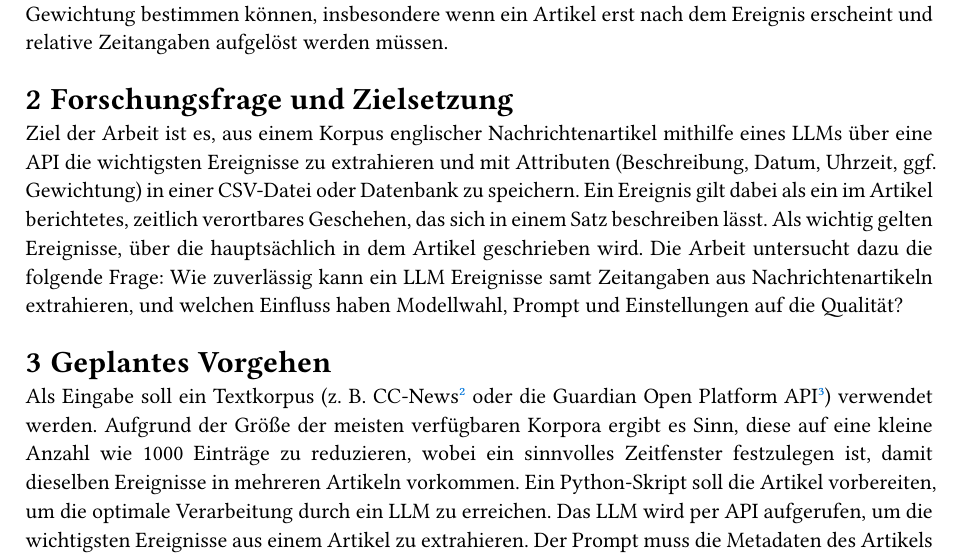
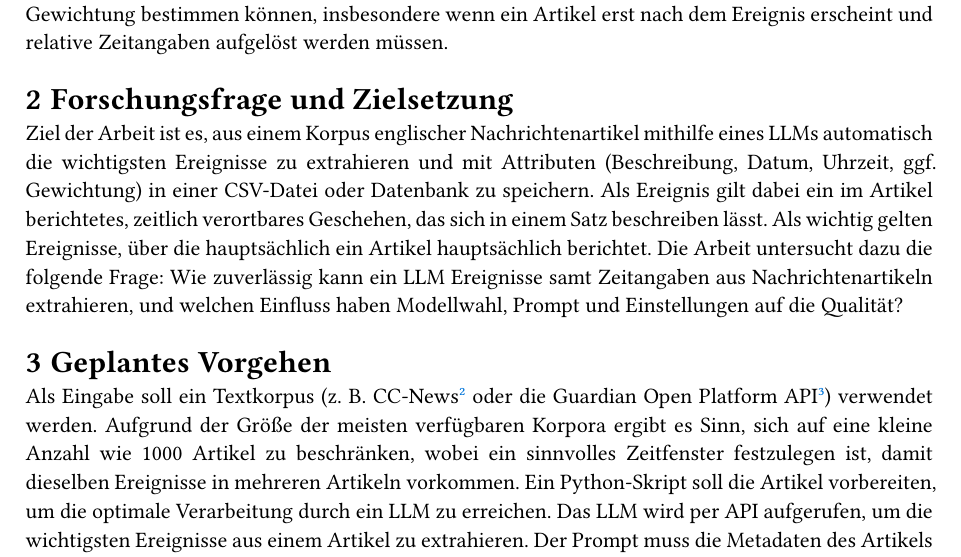
Before and after one commit to Sim-sat/bachelor-thesis, a Typst document (expose/expose.typ): part of page 1 of 2, cut so that both start at the same text. Compiled offline with Typst 0.15.

Commit message:
final changes

```diff
--- a/expose/expose.typ
+++ b/expose/expose.typ
@@ -42,11 +42,11 @@ Täglich erscheinen weltweit sehr viele Nachrichtenartikel, in denen dieselben E
 
 = Forschungsfrage und Zielsetzung
 
-Ziel der Arbeit ist es, aus einem Korpus englischer Nachrichtenartikel mithilfe eines LLMs über eine API die wichtigsten Ereignisse zu extrahieren und mit Attributen (Beschreibung, Datum, Uhrzeit, ggf. Gewichtung) in einer CSV-Datei oder Datenbank zu speichern. Ein Ereignis gilt dabei als ein im Artikel berichtetes, zeitlich verortbares Geschehen, das sich in einem Satz beschreiben lässt. Als wichtig gelten Ereignisse, über die hauptsächlich in dem Artikel geschrieben wird. Die Arbeit untersucht dazu die folgende Frage: Wie zuverlässig kann ein LLM Ereignisse samt Zeitangaben aus Nachrichtenartikeln extrahieren, und welchen Einfluss haben Modellwahl, Prompt und Einstellungen auf die Qualität?
+Ziel der Arbeit ist es, aus einem Korpus englischer Nachrichtenartikel mithilfe eines LLMs automatisch die wichtigsten Ereignisse zu extrahieren und mit Attributen (Beschreibung, Datum, Uhrzeit, ggf. Gewichtung) in einer CSV-Datei oder Datenbank zu speichern. Als Ereignis gilt dabei ein im Artikel berichtetes, zeitlich verortbares Geschehen, das sich in einem Satz beschreiben lässt. Als wichtig gelten Ereignisse, über die hauptsächlich ein Artikel hauptsächlich berichtet. Die Arbeit untersucht dazu die folgende Frage: Wie zuverlässig kann ein LLM Ereignisse samt Zeitangaben aus Nachrichtenartikeln extrahieren, und welchen Einfluss haben Modellwahl, Prompt und Einstellungen auf die Qualität?
 
 = Geplantes Vorgehen
 
-Als Eingabe soll ein Textkorpus (z.~B. CC-News#footnote[#link("https://huggingface.co/datasets/vblagoje/cc_news")] oder die Guardian Open Platform API#footnote[#link("https://open-platform.theguardian.com/")]) verwendet werden. Aufgrund der Größe der meisten verfügbaren Korpora ergibt es Sinn, diese auf eine kleine Anzahl wie 1000 Einträge zu reduzieren, wobei ein sinnvolles Zeitfenster festzulegen ist, damit dieselben Ereignisse in mehreren Artikeln vorkommen. Ein Python-Skript soll die Artikel vorbereiten, um die optimale Verarbeitung durch ein LLM zu erreichen. Das LLM wird per API aufgerufen, um die wichtigsten Ereignisse aus einem Artikel zu extrahieren. Der Prompt muss die Metadaten des Artikels enthalten, um relative Zeitangaben auflösen zu können. Zu jedem Ereignis sollen auch Datum und Uhrzeit bestimmt werden. Es muss beachtet werden, dass die Artikel teilweise später als das Ereignis veröffentlicht werden und somit das Veröffentlichungsdatum des Artikels nicht immer übernommen werden kann. Außerdem muss untersucht werden, welche Modelle, Einstellungen (z. B. Reasoning) und Prompts zu den besten Ergebnissen führen. Zusätzlich kann der Unterschied zwischen einer Freitextausgabe und einer per JSON-Schema erzwungenen Ausgabe des LLM untersucht werden.
+Als Eingabe soll ein Textkorpus (z.~B. CC-News#footnote[#link("https://huggingface.co/datasets/vblagoje/cc_news")] oder die Guardian Open Platform API#footnote[#link("https://open-platform.theguardian.com/")]) verwendet werden. Aufgrund der Größe der meisten verfügbaren Korpora ergibt es Sinn, sich auf eine kleine Anzahl wie 1000 Artikel zu beschränken, wobei ein sinnvolles Zeitfenster festzulegen ist, damit dieselben Ereignisse in mehreren Artikeln vorkommen. Ein Python-Skript soll die Artikel vorbereiten, um die optimale Verarbeitung durch ein LLM zu erreichen. Das LLM wird per API aufgerufen, um die wichtigsten Ereignisse aus einem Artikel zu extrahieren. Der Prompt muss die Metadaten des Artikels enthalten, um relative Zeitangaben auflösen zu können. Zu jedem Ereignis sollen auch Datum und Uhrzeit bestimmt werden. Es muss beachtet werden, dass die Artikel teilweise später als das Ereignis veröffentlicht werden und somit das Veröffentlichungsdatum des Artikels nicht immer übernommen werden kann. Außerdem muss untersucht werden, welche Modelle, Einstellungen (z. B. Reasoning) und Prompts zu den besten Ergebnissen führen. Zusätzlich kann der Unterschied zwischen einer Freitextausgabe und einer per JSON-Schema erzwungenen Ausgabe des LLM untersucht werden.
 
 Optional können die Ereignisse zusätzlich in ihrer Bedeutung gewichtet werden. Dabei bietet sich vielleicht ein System-One-Modell (auch Decision Model) wie Jev#footnote[#link("https://docs.typesafe.ai/introduction")] an, das anstatt Text zu generieren typisierte, strukturierte Entscheidungen mit Konfidenzangabe liefert. Dies könnte auch genutzt werden, um die extrahierten Ereignisse einer bestehenden Liste an Kategorien zuzuordnen. Da diese Modelle erst seit einigen Wochen öffentlich sind, gibt es noch viele offene Fragen zu den Vorteilen dieser Modelle.
 
```
